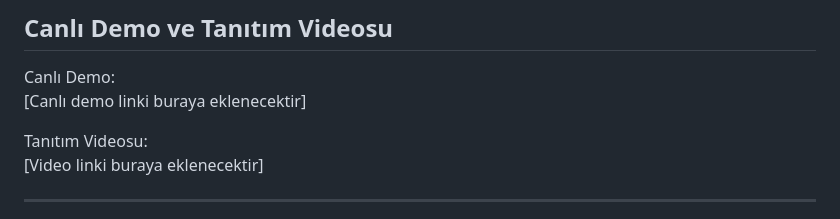
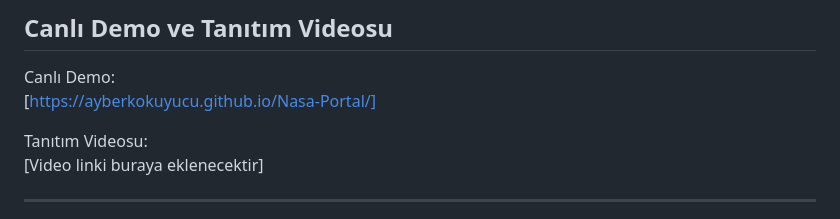
Before and after one commit to AyberkOkuyucu/Nasa-Portal, a Markdown page: README.md, the part around the change. Rendered like a GitHub page.

Commit message:
Canlı demo readme.md

```diff
--- a/README.md
+++ b/README.md
@@ -9,7 +9,7 @@ Uygulama, NASA tarafından sunulan açık veri servislerini kullanarak uzay ve a
 ## Canlı Demo ve Tanıtım Videosu
 
 Canlı Demo:
-[Canlı demo linki buraya eklenecektir]
+[https://ayberkokuyucu.github.io/Nasa-Portal/]
 
 Tanıtım Videosu:
 [Video linki buraya eklenecektir]
```
